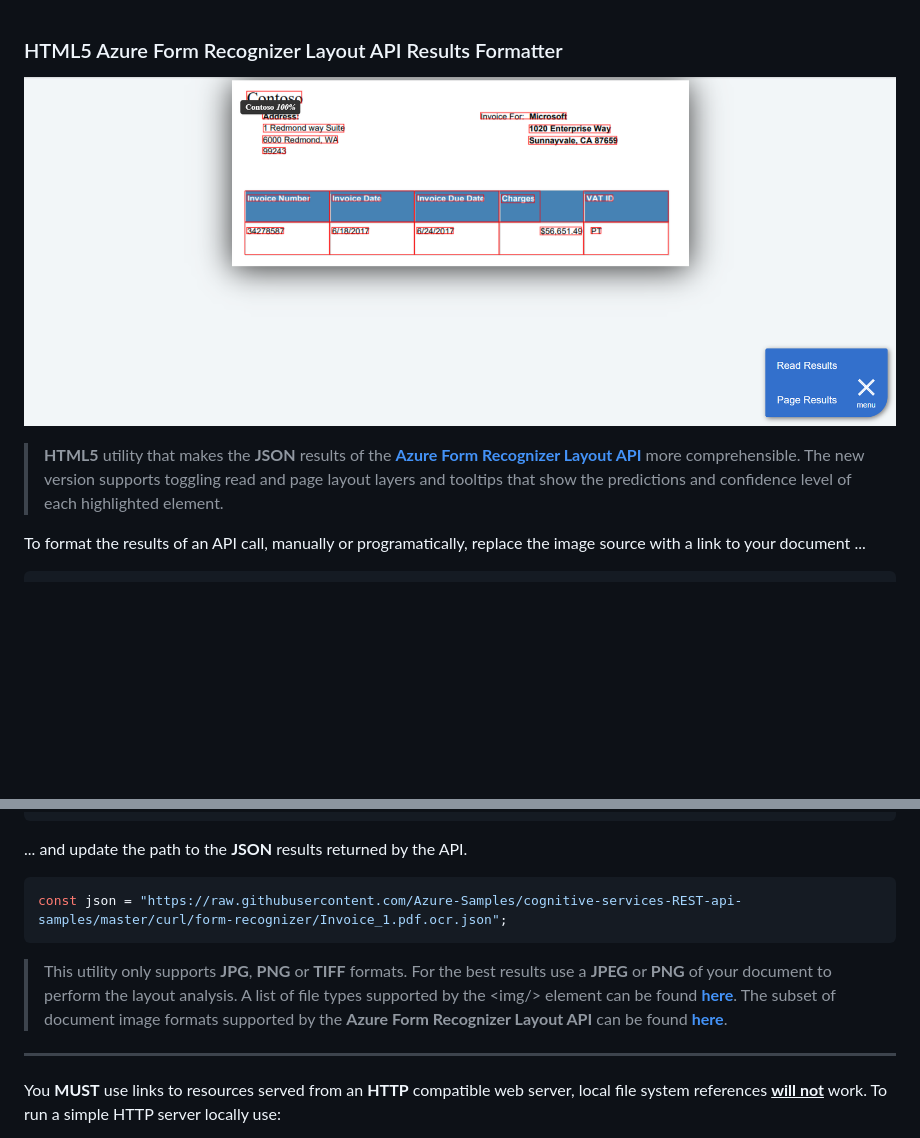
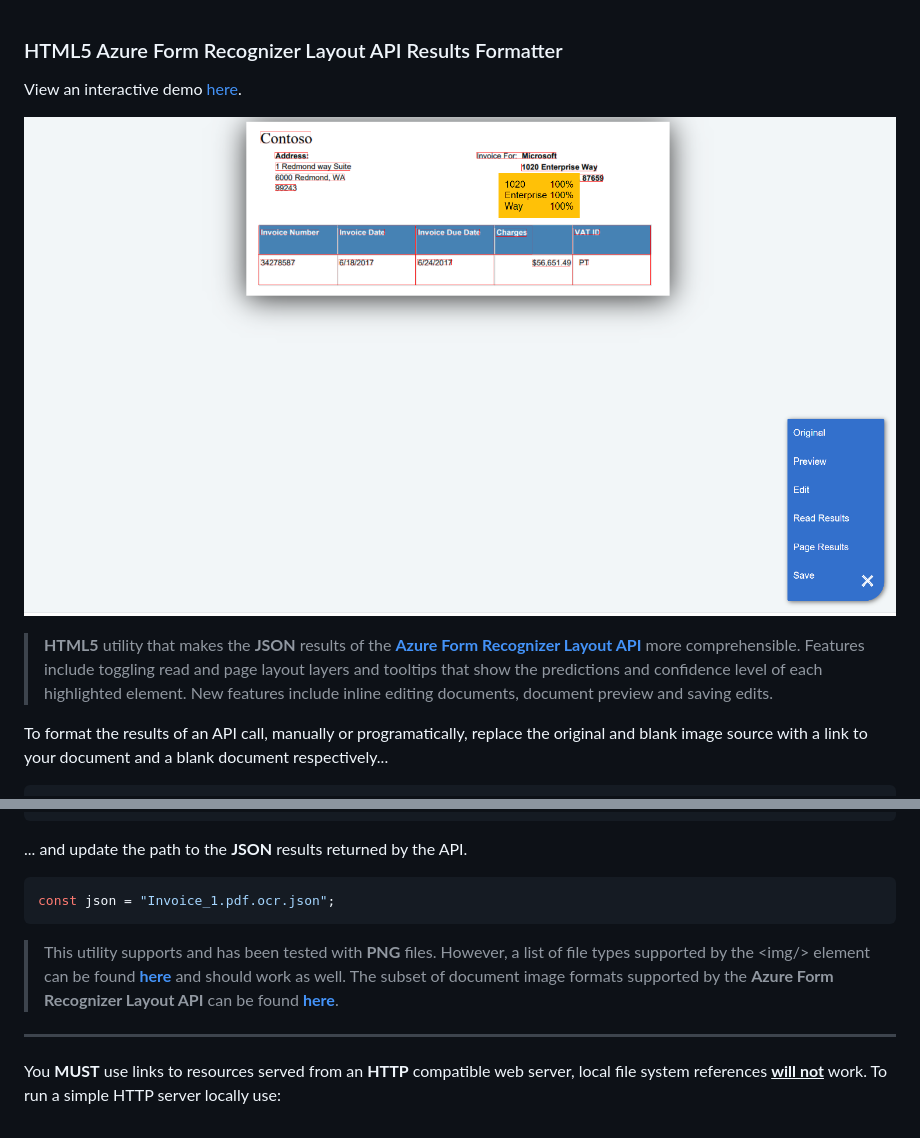
Before and after one commit to davideker/layout, a Markdown page: README.md, 2 parts joined by grey strips. Rendered like a GitHub page; pictures changed too: example.png; blank space fills up the shorter version.

Commit message:
Update documentation

````diff
--- a/README.md
+++ b/README.md
@@ -1,9 +1,11 @@
 ### HTML5 Azure Form Recognizer Layout API Results Formatter
+
+View an interactive demo [here](https://davideker.github.io/layout/).
 
 ![alt text](https://raw.githubusercontent.com/davideker/layout/d341b262ce50e0ba6a2955cc448c345908dd3f1f/example.png)
 
-> **HTML5** utility that makes the **JSON** results of the [**Azure Form Recognizer Layout API**]("https://docs.microsoft.com/en-us/azure/cognitive-services/form-recognizer/quickstarts/python-layout") more comprehensible. The new version supports toggling read and page layout layers and tooltips that show the predictions and confidence level of each highlighted element.
+> **HTML5** utility that makes the **JSON** results of the [**Azure Form Recognizer Layout API**]("https://docs.microsoft.com/en-us/azure/cognitive-services/form-recognizer/quickstarts/python-layout") more comprehensible. Features include toggling read and page layout layers and tooltips that show the predictions and confidence level of each highlighted element. New features include inline editing documents, document preview and saving edits.
 
-To format the results of an API call, manually or programatically, replace the image source with a link to your document ...
+To format the results of an API call, manually or programatically, replace the original and blank image source with a link to your document and a blank document respectively...
 
 ```html
@@ -12,10 +15,10 @@ To format the results of an API call, manually or programatically, replace the i
 
  ... and update the path to the **JSON** results returned by the API.
  ```javascript
- const json = "https://raw.githubusercontent.com/Azure-Samples/cognitive-services-REST-api-samples/master/curl/form-recognizer/Invoice_1.pdf.ocr.json";
+ const json = "Invoice_1.pdf.ocr.json";
 ```
 
->This utility only supports **JPG**, **PNG** or **TIFF** formats. For the best results use a **JPEG** or **PNG** of your document to perform the layout analysis. A list of file types supported by the &lt;img/&gt; element can be found [**here**](https://developer.mozilla.org/en-US/docs/Web/Media/Formats/Image_types). The subset of document image formats supported by the **Azure Form Recognizer Layout API** can be found [**here**](https://docs.microsoft.com/en-us/azure/cognitive-services/form-recognizer/overview).
+>This utility supports and has been tested with **PNG** files. However, a list of file types supported by the &lt;img/&gt; element can be found [**here**](https://developer.mozilla.org/en-US/docs/Web/Media/Formats/Image_types) and should work as well. The subset of document image formats supported by the **Azure Form Recognizer Layout API** can be found [**here**](https://docs.microsoft.com/en-us/azure/cognitive-services/form-recognizer/overview).
 ---
 
 
````
Also changed, not shown: other parts of README.md (+2 -1 lines), 1 other file.
